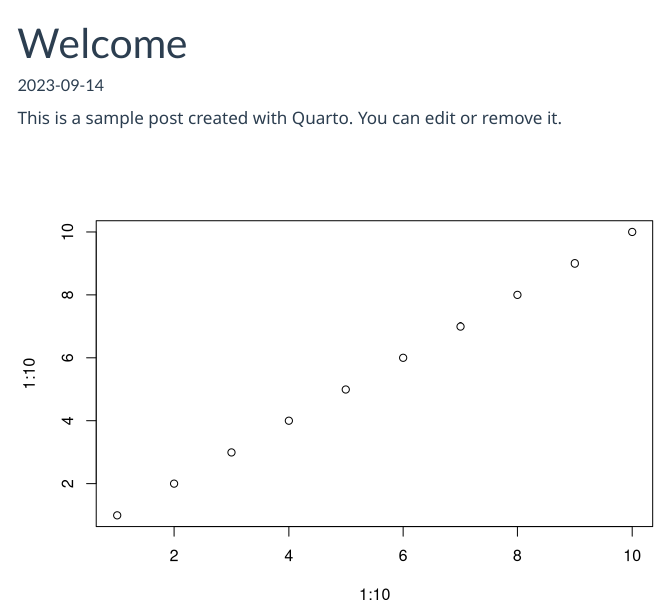
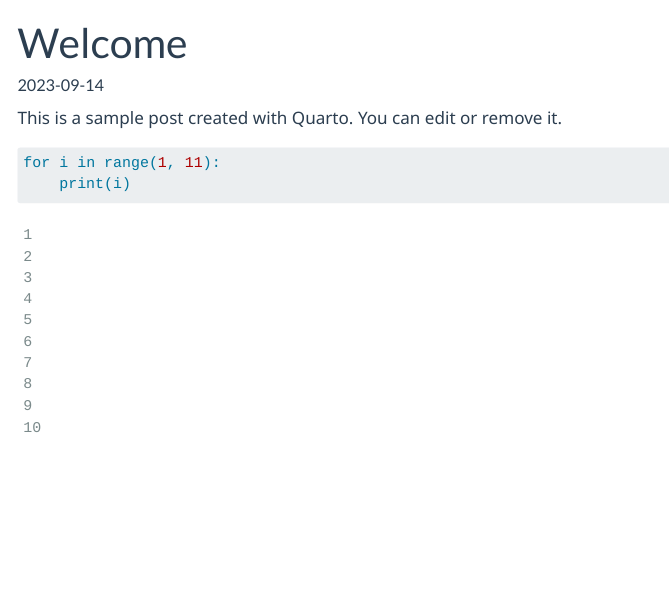
Before and after one commit to MaximeRivest/maximerivest-blog, a Quarto document (posts/welcome.qmd): the page in a window 1100 px wide, from its top. Rendered offline with R 4.5, knitr and Pandoc in place of Quarto, with nearby package versions; menus at the side of the page are left out.

Commit message:
Remove R code

````diff
--- a/posts/welcome.qmd
+++ b/posts/welcome.qmd
@@ -5,7 +5,7 @@ date: 2023-09-14
 
 This is a sample post created with Quarto. You can edit or remove it.
 
-```{r}
-#| echo: false
-plot(1:10, 1:10)
+```{python}
+for i in range(1, 11):
+    print(i)
 ```
````
